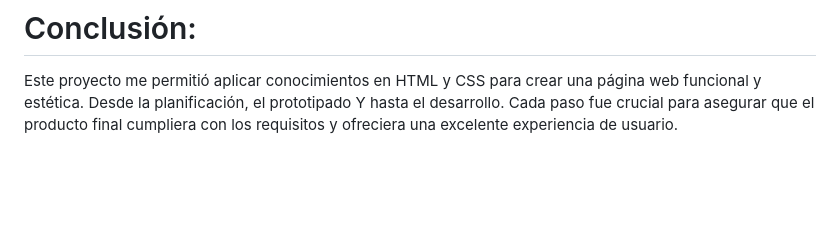
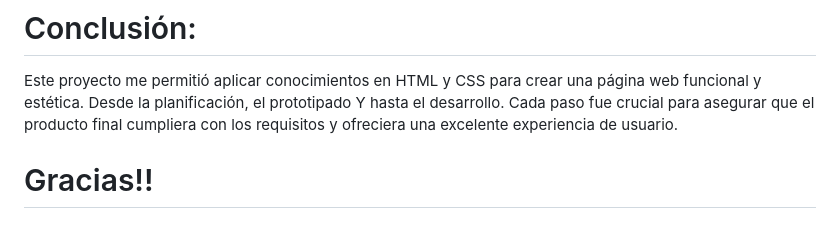
Before and after one commit to Mariavaleriavarela/Proyecto3, a Markdown page: README.md, the part around the change. Rendered like a GitHub page; blank space fills up the shorter version.

Commit message:
gracias README.md

```diff
--- a/README.md
+++ b/README.md
@@ -311,3 +311,5 @@ https://mariavaleriavarela.github.io/Proyecto3/
 # Conclusión:
 
 Este proyecto me permitió aplicar conocimientos en HTML y CSS para crear una página web funcional y estética. Desde la planificación, el prototipado Y hasta el desarrollo. Cada paso fue crucial para asegurar que el producto final cumpliera con los requisitos y ofreciera una excelente experiencia de usuario.
+
+# Gracias!!
```
